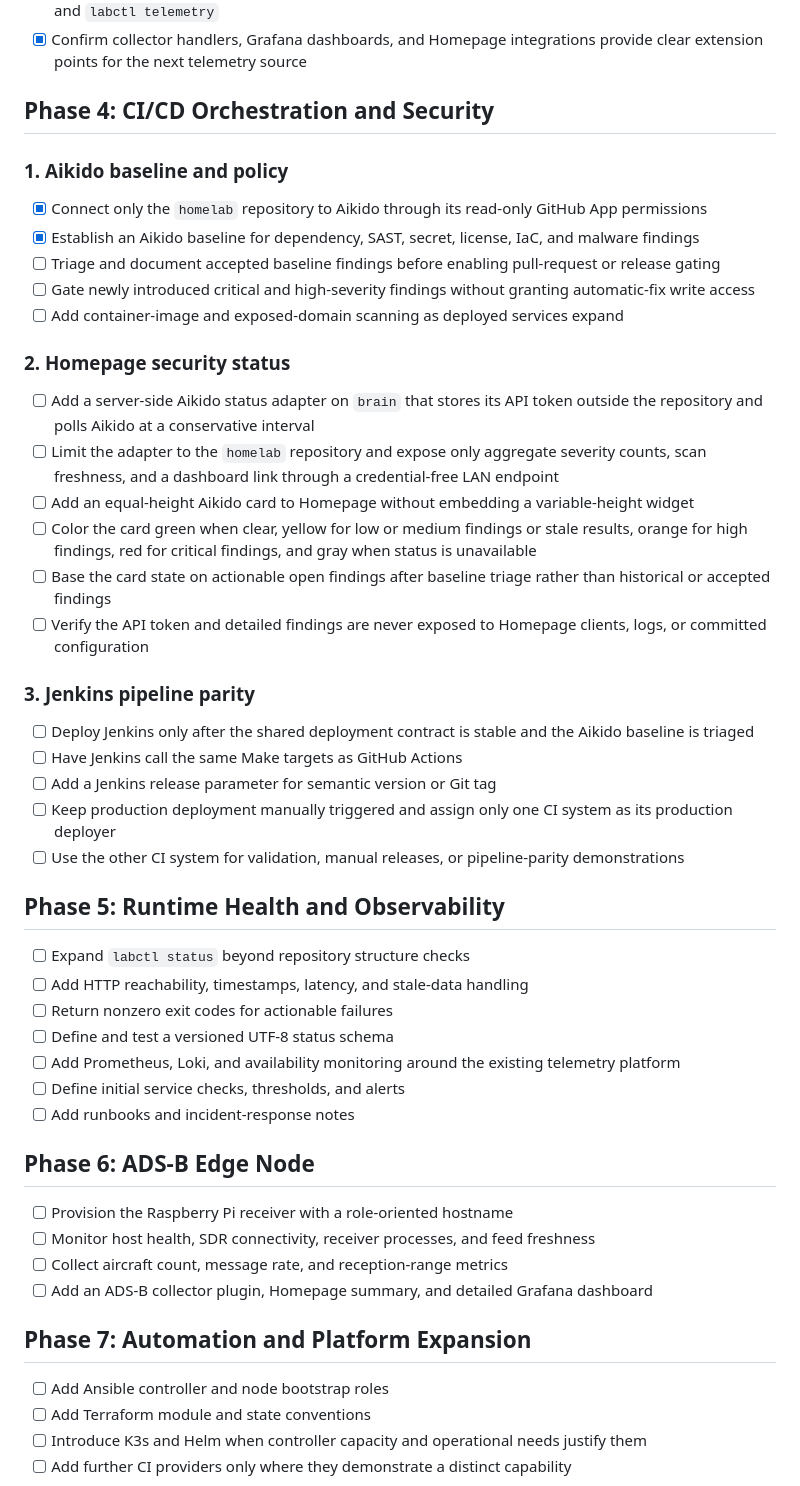
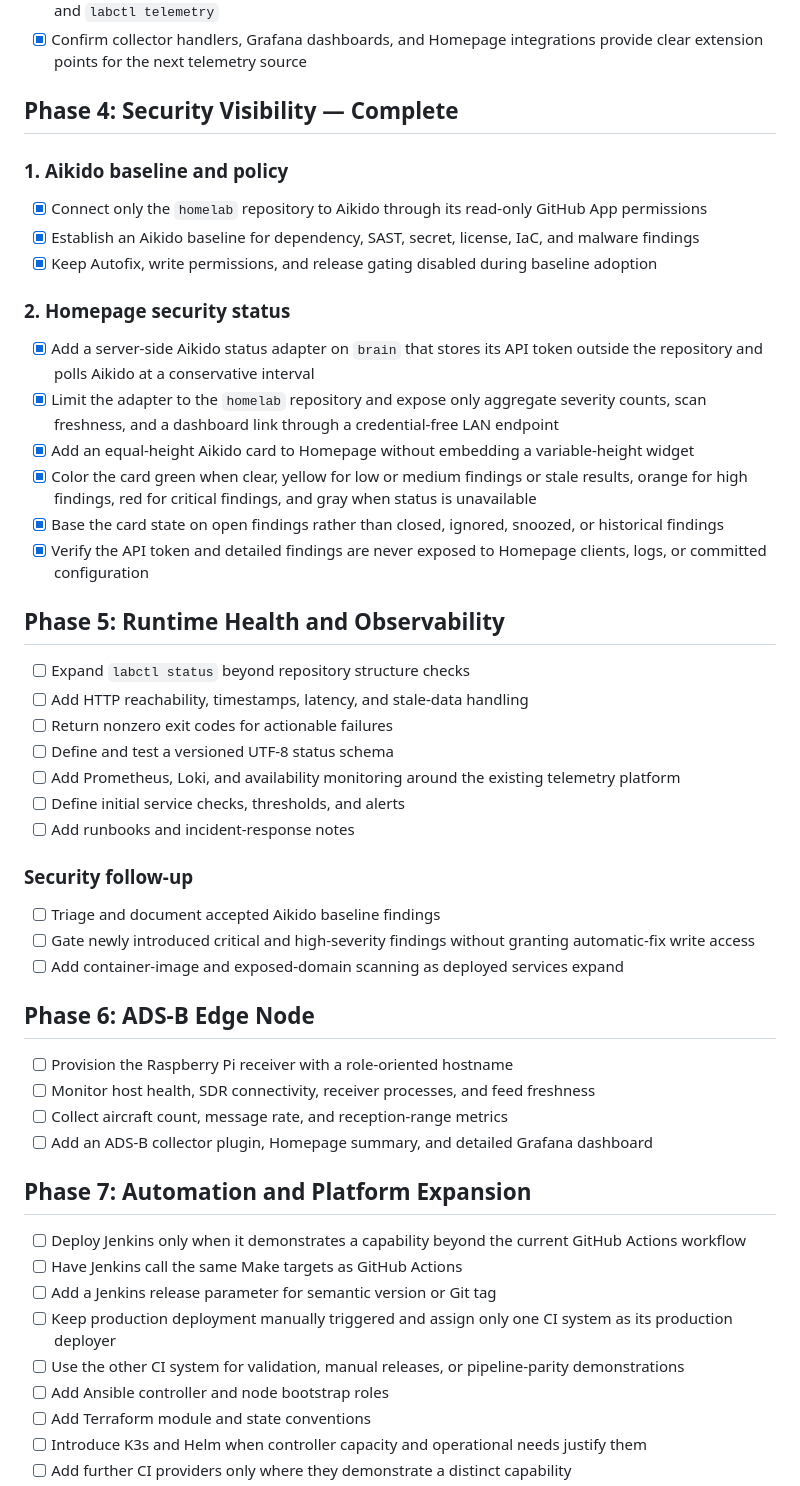
Before and after one commit to pbonc/homelab, a Markdown page: docs/roadmap.md, the part around the change. Rendered like a GitHub page.

Commit message:
docs(roadmap): close sprint 4 security visibility

```diff
--- a/docs/roadmap.md
+++ b/docs/roadmap.md
@@ -92,32 +92,22 @@ Build the first version of a generic ingestion, storage, API, and visualization
 - [x] Verify live Ecowitt ingestion, restart persistence, API freshness, Grafana dashboards, Homepage cards, and `labctl telemetry`
 - [x] Confirm collector handlers, Grafana dashboards, and Homepage integrations provide clear extension points for the next telemetry source
 
-## Phase 4: CI/CD Orchestration and Security
+## Phase 4: Security Visibility — Complete
 
 ### 1. Aikido baseline and policy
 
 - [x] Connect only the `homelab` repository to Aikido through its read-only GitHub App permissions
 - [x] Establish an Aikido baseline for dependency, SAST, secret, license, IaC, and malware findings
-- [ ] Triage and document accepted baseline findings before enabling pull-request or release gating
-- [ ] Gate newly introduced critical and high-severity findings without granting automatic-fix write access
-- [ ] Add container-image and exposed-domain scanning as deployed services expand
+- [x] Keep Autofix, write permissions, and release gating disabled during baseline adoption
 
 ### 2. Homepage security status
 
-- [ ] Add a server-side Aikido status adapter on `brain` that stores its API token outside the repository and polls Aikido at a conservative interval
-- [ ] Limit the adapter to the `homelab` repository and expose only aggregate severity counts, scan freshness, and a dashboard link through a credential-free LAN endpoint
-- [ ] Add an equal-height Aikido card to Homepage without embedding a variable-height widget
-- [ ] Color the card green when clear, yellow for low or medium findings or stale results, orange for high findings, red for critical findings, and gray when status is unavailable
-- [ ] Base the card state on actionable open findings after baseline triage rather than historical or accepted findings
-- [ ] Verify the API token and detailed findings are never exposed to Homepage clients, logs, or committed configuration
-
-### 3. Jenkins pipeline parity
-
-- [ ] Deploy Jenkins only after the shared deployment contract is stable and the Aikido baseline is triaged
-- [ ] Have Jenkins call the same Make targets as GitHub Actions
-- [ ] Add a Jenkins release parameter for semantic version or Git tag
-- [ ] Keep production deployment manually triggered and assign only one CI system as its production deployer
-- [ ] Use the other CI system for validation, manual releases, or pipeline-parity demonstrations
+- [x] Add a server-side Aikido status adapter on `brain` that stores its API token outside the repository and polls Aikido at a conservative interval
+- [x] Limit the adapter to the `homelab` repository and expose only aggregate severity counts, scan freshness, and a dashboard link through a credential-free LAN endpoint
+- [x] Add an equal-height Aikido card to Homepage without embedding a variable-height widget
+- [x] Color the card green when clear, yellow for low or medium findings or stale results, orange for high findings, red for critical findings, and gray when status is unavailable
+- [x] Base the card state on open findings rather than closed, ignored, snoozed, or historical findings
+- [x] Verify the API token and detailed findings are never exposed to Homepage clients, logs, or committed configuration
 
 ## Phase 5: Runtime Health and Observability
 
@@ -129,6 +119,12 @@ Build the first version of a generic ingestion, storage, API, and visualization
 - [ ] Define initial service checks, thresholds, and alerts
 - [ ] Add runbooks and incident-response notes
 
+### Security follow-up
+
+- [ ] Triage and document accepted Aikido baseline findings
+- [ ] Gate newly introduced critical and high-severity findings without granting automatic-fix write access
+- [ ] Add container-image and exposed-domain scanning as deployed services expand
+
 ## Phase 6: ADS-B Edge Node
 
 - [ ] Provision the Raspberry Pi receiver with a role-oriented hostname
@@ -138,6 +134,11 @@ Build the first version of a generic ingestion, storage, API, and visualization
 
 ## Phase 7: Automation and Platform Expansion
 
+- [ ] Deploy Jenkins only when it demonstrates a capability beyond the current GitHub Actions workflow
+- [ ] Have Jenkins call the same Make targets as GitHub Actions
+- [ ] Add a Jenkins release parameter for semantic version or Git tag
+- [ ] Keep production deployment manually triggered and assign only one CI system as its production deployer
+- [ ] Use the other CI system for validation, manual releases, or pipeline-parity demonstrations
 - [ ] Add Ansible controller and node bootstrap roles
 - [ ] Add Terraform module and state conventions
 - [ ] Introduce K3s and Helm when controller capacity and operational needs justify them
```
